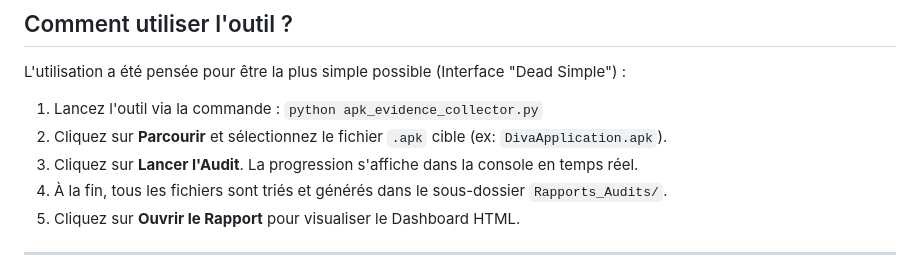
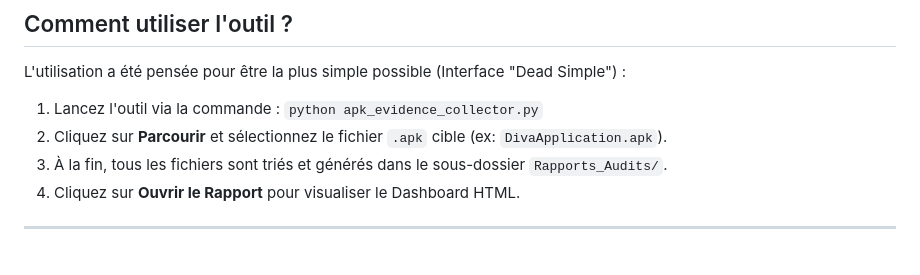
Before and after one commit to IsmailErra/ProjetMobile-Evidence-Collector-Compliance-Pack-preuves-d-audit-, a Markdown page: README.md, the part around the change. GitHub-like rendering.

Commit message:
Update usage instructions in README
Removed step 3 from the usage instructions.

```diff
--- a/README.md
+++ b/README.md
@@ -38,7 +38,6 @@ L'utilisation a été pensée pour être la plus simple possible (Interface "Dea
 
 1. Lancez l'outil via la commande : `python apk_evidence_collector.py`
 2. Cliquez sur **Parcourir** et sélectionnez le fichier `.apk` cible (ex: `DivaApplication.apk`).
-3. Cliquez sur **Lancer l'Audit**. La progression s'affiche dans la console en temps réel.
 4. À la fin, tous les fichiers sont triés et générés dans le sous-dossier `Rapports_Audits/`.
 5. Cliquez sur **Ouvrir le Rapport** pour visualiser le Dashboard HTML.
 
```
